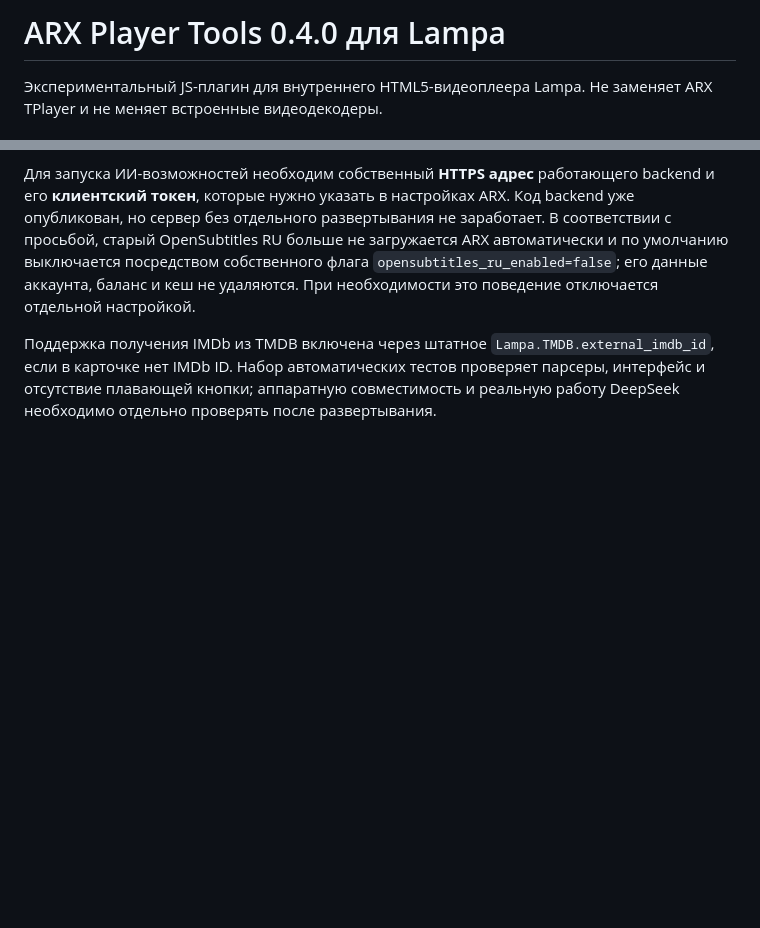
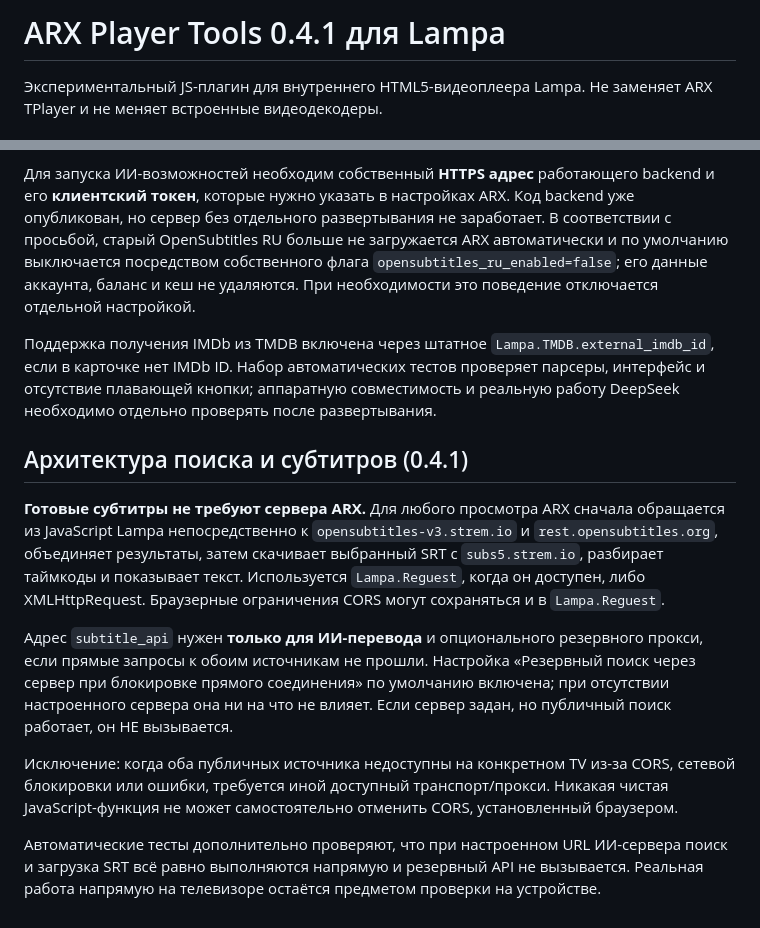
Before and after one commit to ARST113/lampa-watch-resume, a Markdown page: ARX_PLAYER_TOOLS.md, 2 parts joined by grey strips. Drawn GitHub-style; blank space fills up the shorter version.

Commit message:
docs: clarify direct OpenSubtitles client architecture and optional AI/CORS proxy

```diff
--- a/ARX_PLAYER_TOOLS.md
+++ b/ARX_PLAYER_TOOLS.md
@@ -1,4 +1,4 @@
-# ARX Player Tools 0.4.0 для Lampa
+# ARX Player Tools 0.4.1 для Lampa
 
 Экспериментальный JS-плагин для внутреннего HTML5-видеоплеера Lampa. Не заменяет ARX TPlayer и не меняет встроенные видеодекодеры.
 
@@ -92,3 +92,13 @@ https://arst113.github.io/lampa-watch-resume/arx_player_tools.js
 Для запуска ИИ-возможностей необходим собственный **HTTPS адрес** работающего backend и его **клиентский токен**, которые нужно указать в настройках ARX. Код backend уже опубликован, но сервер без отдельного развертывания не заработает. В соответствии с просьбой, старый OpenSubtitles RU больше не загружается ARX автоматически и по умолчанию выключается посредством собственного флага `opensubtitles_ru_enabled=false`; его данные аккаунта, баланс и кеш не удаляются. При необходимости это поведение отключается отдельной настройкой.
 
 Поддержка получения IMDb из TMDB включена через штатное `Lampa.TMDB.external_imdb_id`, если в карточке нет IMDb ID. Набор автоматических тестов проверяет парсеры, интерфейс и отсутствие плавающей кнопки; аппаратную совместимость и реальную работу DeepSeek необходимо отдельно проверять после развертывания.
+
+## Архитектура поиска и субтитров (0.4.1)
+
+**Готовые субтитры не требуют сервера ARX.** Для любого просмотра ARX сначала обращается из JavaScript Lampa непосредственно к `opensubtitles-v3.strem.io` и `rest.opensubtitles.org`, объединяет результаты, затем скачивает выбранный SRT с `subs5.strem.io`, разбирает таймкоды и показывает текст. Используется `Lampa.Reguest`, когда он доступен, либо XMLHttpRequest. Браузерные ограничения CORS могут сохраняться и в `Lampa.Reguest`.
+
+Адрес `subtitle_api` нужен **только для ИИ-перевода** и опционального резервного прокси, если прямые запросы к обоим источникам не прошли. Настройка «Резервный поиск через сервер при блокировке прямого соединения» по умолчанию включена; при отсутствии настроенного сервера она ни на что не влияет. Если сервер задан, но публичный поиск работает, он НЕ вызывается.
+
+Исключение: когда оба публичных источника недоступны на конкретном TV из-за CORS, сетевой блокировки или ошибки, требуется иной доступный транспорт/прокси. Никакая чистая JavaScript-функция не может самостоятельно отменить CORS, установленный браузером.
+
+Автоматические тесты дополнительно проверяют, что при настроенном URL ИИ-сервера поиск и загрузка SRT всё равно выполняются напрямую и резервный API не вызывается. Реальная работа напрямую на телевизоре остаётся предметом проверки на устройстве.
```
